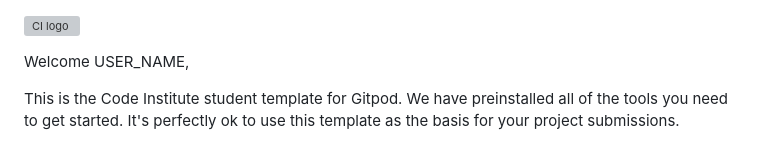
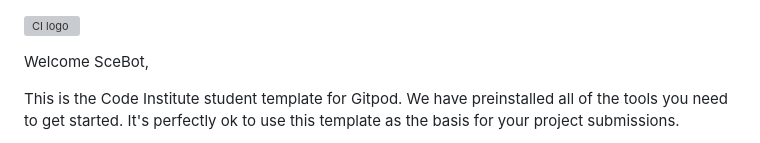
Before and after one commit to SceBot/rebels-birds-of-prey, a Markdown page: README.md, the part around the change. GitHub-like rendering; grey boxes are pictures that could not be loaded.

Commit message:
assets commit

```diff
--- a/README.md
+++ b/README.md
@@ -1,6 +1,6 @@
 ![CI logo](https://codeinstitute.s3.amazonaws.com/fullstack/ci_logo_small.png)
 
-Welcome USER_NAME,
+Welcome SceBot,
 
 This is the Code Institute student template for Gitpod. We have preinstalled all of the tools you need to get started. It's perfectly ok to use this template as the basis for your project submissions.
 
```
